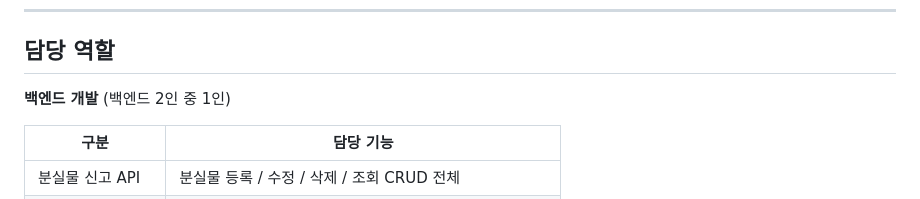
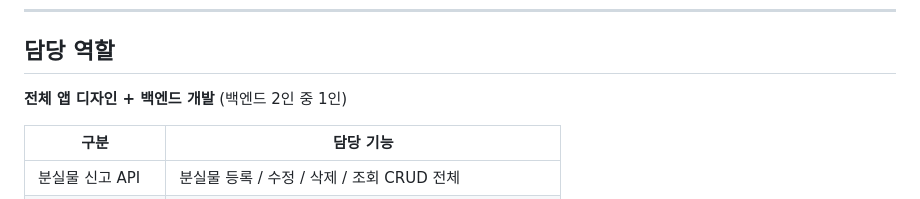
Before and after one commit to rlarbfl081513/lost_find_service, a Markdown page: README.md, the part around the change. Drawn GitHub-style.

Commit message:
Update role description in README.md

```diff
--- a/README.md
+++ b/README.md
@@ -36,7 +36,7 @@
 
 ## 담당 역할
 
-**백엔드 개발** (백엔드 2인 중 1인)
+**전체 앱 디자인 + 백엔드 개발** (백엔드 2인 중 1인)
 
 | 구분 | 담당 기능 |
 |------|----------|
```
